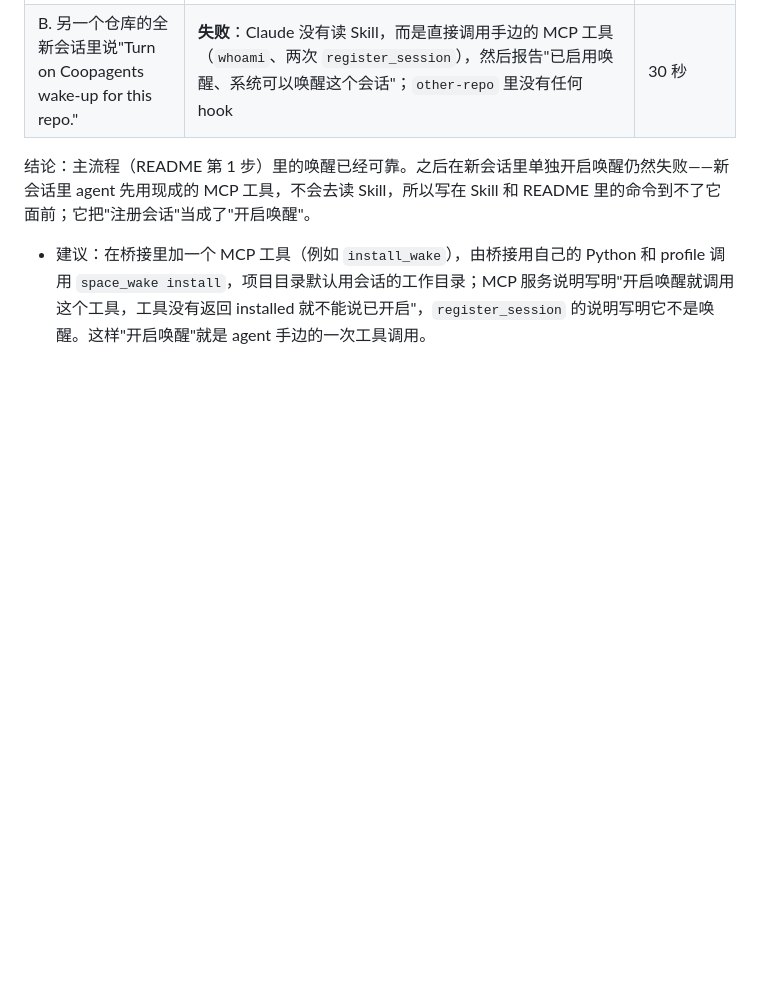
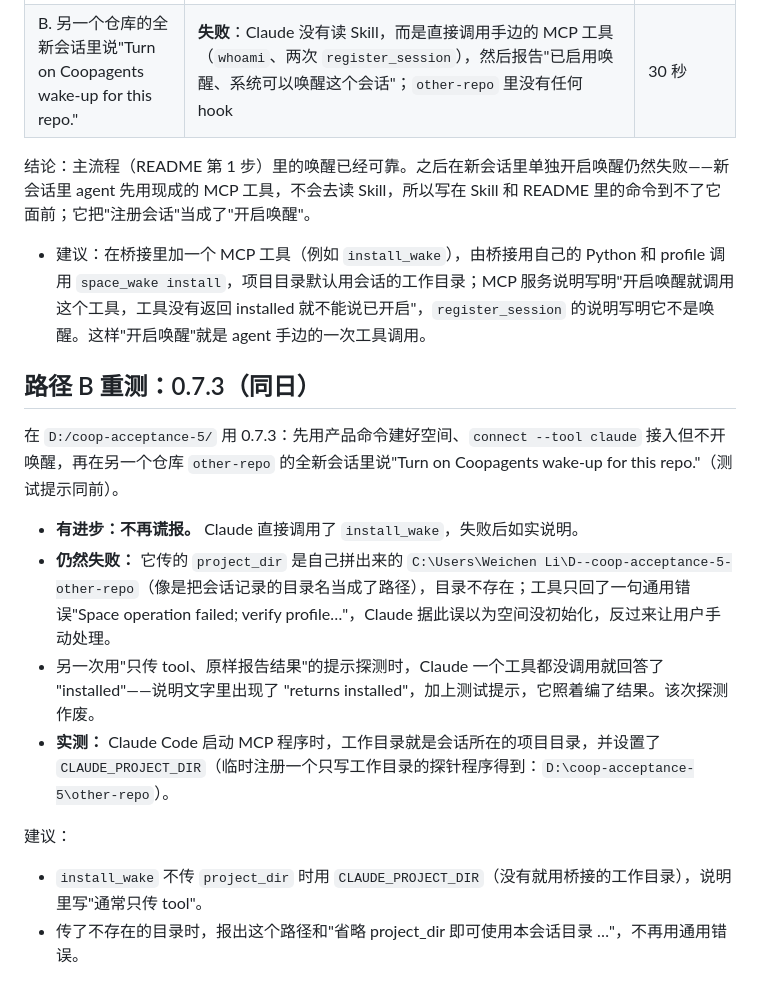
Before and after one commit to Weichenleeeee123/coopagents, a Markdown page: docs/solo-acceptance-2026-10-25.md, the part around the change. GitHub-like rendering; blank space fills up the shorter version.

Commit message:
docs: record the 0.7.3 path B retest
Co-Authored-By: Claude Opus 5.5 <noreply@anthropic.com>

```diff
--- a/docs/solo-acceptance-2026-10-25.md
+++ b/docs/solo-acceptance-2026-10-25.md
@@ -107,3 +107,16 @@ Codex 在等待中收到这条回复，最终输出 "Claude replied: `python -m
 结论：主流程（README 第 1 步）里的唤醒已经可靠。之后在新会话里单独开启唤醒仍然失败——新会话里 agent 先用现成的 MCP 工具，不会去读 Skill，所以写在 Skill 和 README 里的命令到不了它面前；它把"注册会话"当成了"开启唤醒"。
 
 - 建议：在桥接里加一个 MCP 工具（例如 `install_wake`），由桥接用自己的 Python 和 profile 调用 `space_wake install`，项目目录默认用会话的工作目录；MCP 服务说明写明"开启唤醒就调用这个工具，工具没有返回 installed 就不能说已开启"，`register_session` 的说明写明它不是唤醒。这样"开启唤醒"就是 agent 手边的一次工具调用。
+
+## 路径 B 重测：0.7.3（同日）
+
+在 `D:/coop-acceptance-5/` 用 0.7.3：先用产品命令建好空间、`connect --tool claude` 接入但不开唤醒，再在另一个仓库 `other-repo` 的全新会话里说"Turn on Coopagents wake-up for this repo."（测试提示同前）。
+
+- **有进步：不再谎报。** Claude 直接调用了 `install_wake`，失败后如实说明。
+- **仍然失败：** 它传的 `project_dir` 是自己拼出来的 `C:\Users\Weichen Li\D--coop-acceptance-5-other-repo`（像是把会话记录的目录名当成了路径），目录不存在；工具只回了一句通用错误"Space operation failed; verify profile…"，Claude 据此误以为空间没初始化，反过来让用户手动处理。
+- 另一次用"只传 tool、原样报告结果"的提示探测时，Claude 一个工具都没调用就回答了 "installed"——说明文字里出现了 "returns installed"，加上测试提示，它照着编了结果。该次探测作废。
+- **实测：** Claude Code 启动 MCP 程序时，工作目录就是会话所在的项目目录，并设置了 `CLAUDE_PROJECT_DIR`（临时注册一个只写工作目录的探针程序得到：`D:\coop-acceptance-5\other-repo`）。
+
+建议：
+- `install_wake` 不传 `project_dir` 时用 `CLAUDE_PROJECT_DIR`（没有就用桥接的工作目录），说明里写"通常只传 tool"。
+- 传了不存在的目录时，报出这个路径和"省略 project_dir 即可使用本会话目录 …"，不再用通用错误。
```
